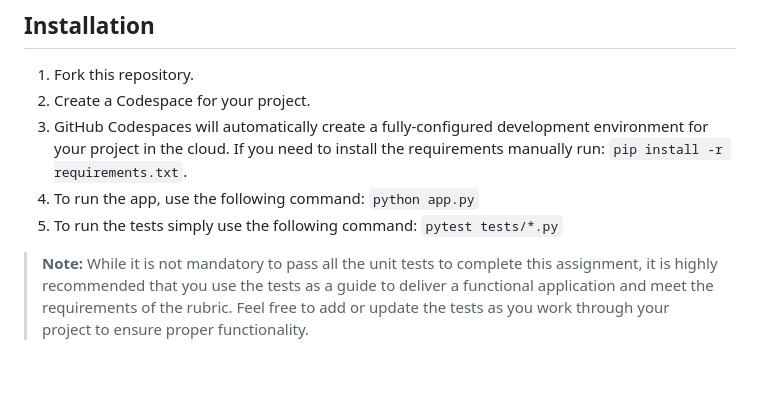
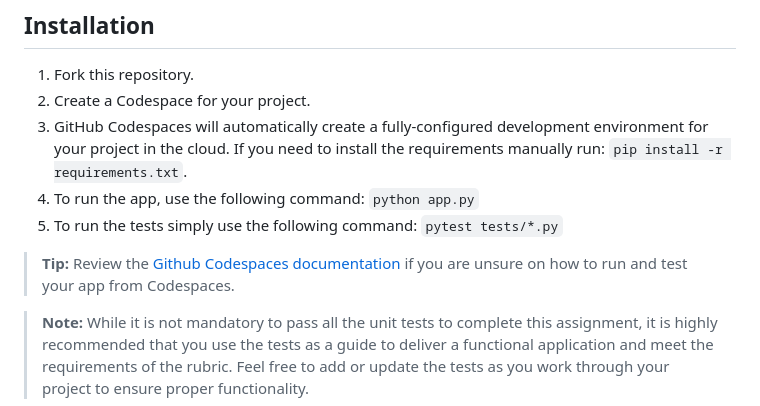
Before and after one commit to tashiad/capstone-langchain-chatbot, a Markdown page: README.md, the part around the change. Drawn GitHub-style; blank space fills up the shorter version.

```diff
--- a/README.md
+++ b/README.md
@@ -25,6 +25,8 @@ You will mostly work with the `app.py` and `index.html` files.
 3. GitHub Codespaces will automatically create a fully-configured development environment for your project in the cloud. If you need to install the requirements manually run: `pip install -r requirements.txt`.
 4. To run the app, use the following command: `python app.py`
 5. To run the tests simply use the following command: `pytest tests/*.py`
+
+> **Tip:** Review the [Github Codespaces documentation](https://docs.github.com/en/codespaces/getting-started/quickstart) if you are unsure on how to run and test your app from Codespaces.
 
 > **Note:** While it is not mandatory to pass all the unit tests to complete this assignment, it is highly recommended that you use the tests as a guide to deliver a functional application and meet the requirements of the rubric. Feel free to add or update the tests as you work through your project to ensure proper functionality.
 
```
